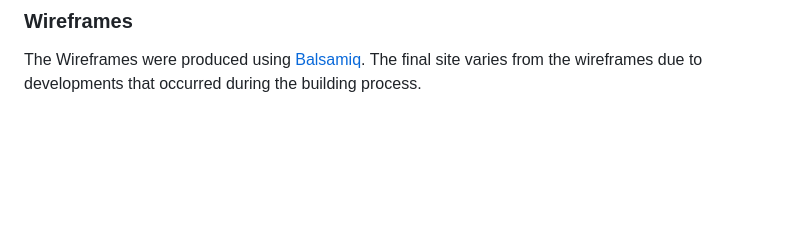
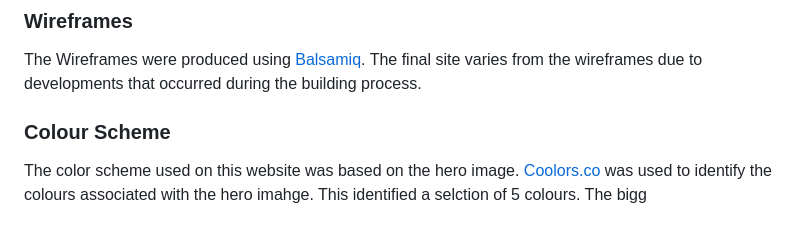
Before and after one commit to adrianleung5/Premier-League-Legends-quiz, a Markdown page: README.md, the part around the change. GitHub-like rendering; blank space fills up the shorter version.

Commit message:
add color scheme to readme file

```diff
--- a/README.md
+++ b/README.md
@@ -41,3 +41,7 @@ To gain ideas for the general design of the quiz i gathered inspiration from fel
 ### Wireframes
 The Wireframes were produced using [Balsamiq](https://balsamiq.com/).
 The final site varies from the wireframes due to developments that occurred during the building process.
+
+
+### Colour Scheme
+The color scheme used on this website was based on the hero image. [Coolors.co](https://coolors.co/) was used to identify the colours associated with the hero imahge. This identified a selction of 5 colours. The bigg
```
Also changed, not shown: assets/images/coolorsco.png (added).
